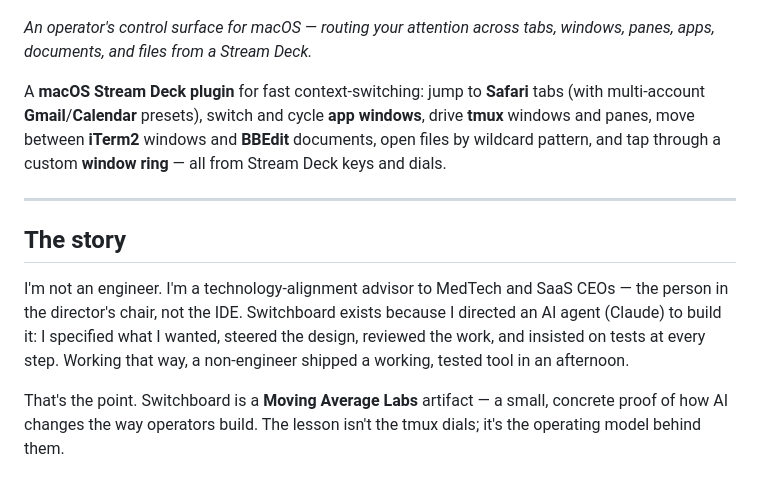
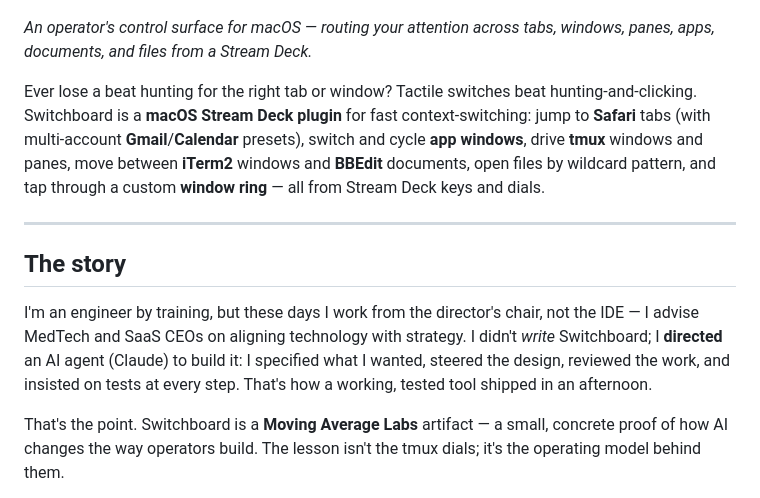
Before and after one commit to windaddict/switchboard-streamdeck, a Markdown page: README.md, the part around the change. GitHub-like rendering.

Commit message:
docs: warm up README intro with the user-pain hook; reframe story (engineer by training, directs AI from the director's chair)
Co-Authored-By: Claude Opus 4.8 (1M context) <noreply@anthropic.com>

```diff
--- a/README.md
+++ b/README.md
@@ -4,13 +4,13 @@
 
 *An operator's control surface for macOS — routing your attention across tabs, windows, panes, apps, documents, and files from a Stream Deck.*
 
-A **macOS Stream Deck plugin** for fast context-switching: jump to **Safari** tabs (with multi-account **Gmail**/**Calendar** presets), switch and cycle **app windows**, drive **tmux** windows and panes, move between **iTerm2** windows and **BBEdit** documents, open files by wildcard pattern, and tap through a custom **window ring** — all from Stream Deck keys and dials.
+Ever lose a beat hunting for the right tab or window? Tactile switches beat hunting-and-clicking. Switchboard is a **macOS Stream Deck plugin** for fast context-switching: jump to **Safari** tabs (with multi-account **Gmail**/**Calendar** presets), switch and cycle **app windows**, drive **tmux** windows and panes, move between **iTerm2** windows and **BBEdit** documents, open files by wildcard pattern, and tap through a custom **window ring** — all from Stream Deck keys and dials.
 
 ---
 
 ## The story
 
-I'm not an engineer. I'm a technology-alignment advisor to MedTech and SaaS CEOs — the person in the director's chair, not the IDE. Switchboard exists because I directed an AI agent (Claude) to build it: I specified what I wanted, steered the design, reviewed the work, and insisted on tests at every step. Working that way, a non-engineer shipped a working, tested tool in an afternoon.
+I'm an engineer by training, but these days I work from the director's chair, not the IDE — I advise MedTech and SaaS CEOs on aligning technology with strategy. I didn't *write* Switchboard; I **directed** an AI agent (Claude) to build it: I specified what I wanted, steered the design, reviewed the work, and insisted on tests at every step. That's how a working, tested tool shipped in an afternoon.
 
 That's the point. Switchboard is a **Moving Average Labs** artifact — a small, concrete proof of how AI changes the way operators build. The lesson isn't the tmux dials; it's the operating model behind them.
 
```
